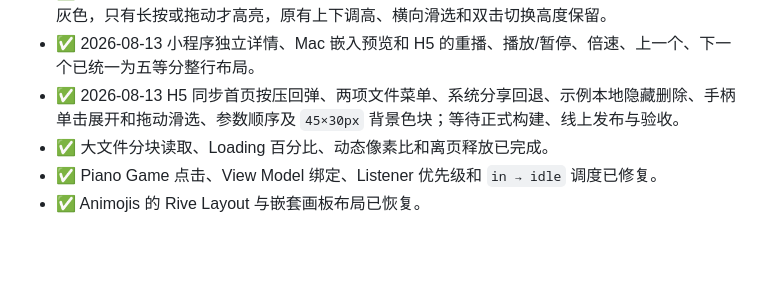
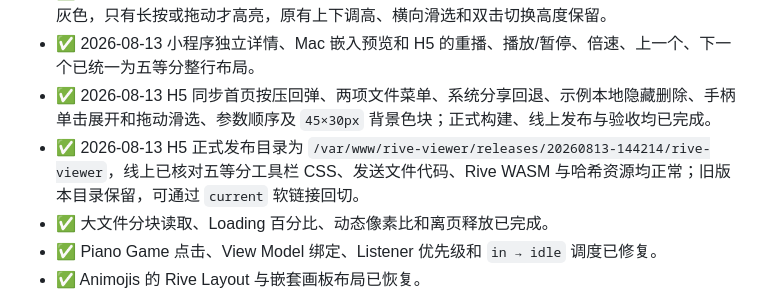
Before and after one commit to yanghaoleng/RiveViewer-miniapp, a Markdown page: HANDOF.MD, the part around the change. Drawn GitHub-style; blank space fills up the shorter version.

Commit message:
Record H5 production release

```diff
--- a/HANDOF.MD
+++ b/HANDOF.MD
@@ -22,7 +22,8 @@
 - ✅ 2026-08-13 首页导入框、文件行、操作箭头、文件菜单、网址复制和反馈入口补齐即时放大回弹；首页文件菜单移除“保存到电脑/手机”，只保留发送与删除。
 - ✅ 2026-08-13 手柄单击会展开原位“完整 / 铺满”快捷项，再点选即可生效；单击展开时手柄保持灰色，只有长按或拖动才高亮，原有上下调高、横向滑选和双击切换高度保留。
 - ✅ 2026-08-13 小程序独立详情、Mac 嵌入预览和 H5 的重播、播放/暂停、倍速、上一个、下一个已统一为五等分整行布局。
-- ✅ 2026-08-13 H5 同步首页按压回弹、两项文件菜单、系统分享回退、示例本地隐藏删除、手柄单击展开和拖动滑选、参数顺序及 `45×30px` 背景色块；等待正式构建、线上发布与验收。
+- ✅ 2026-08-13 H5 同步首页按压回弹、两项文件菜单、系统分享回退、示例本地隐藏删除、手柄单击展开和拖动滑选、参数顺序及 `45×30px` 背景色块；正式构建、线上发布与验收均已完成。
+- ✅ 2026-08-13 H5 正式发布目录为 `/var/www/rive-viewer/releases/20260813-144214/rive-viewer`，线上已核对五等分工具栏 CSS、发送文件代码、Rive WASM 与哈希资源均正常；旧版本目录保留，可通过 `current` 软链接回切。
 - ✅ 大文件分块读取、Loading 百分比、动态像素比和离页释放已完成。
 - ✅ Piano Game 点击、View Model 绑定、Listener 优先级和 `in → idle` 调度已修复。
 - ✅ Animojis 的 Rive Layout 与嵌套画板布局已恢复。
```
